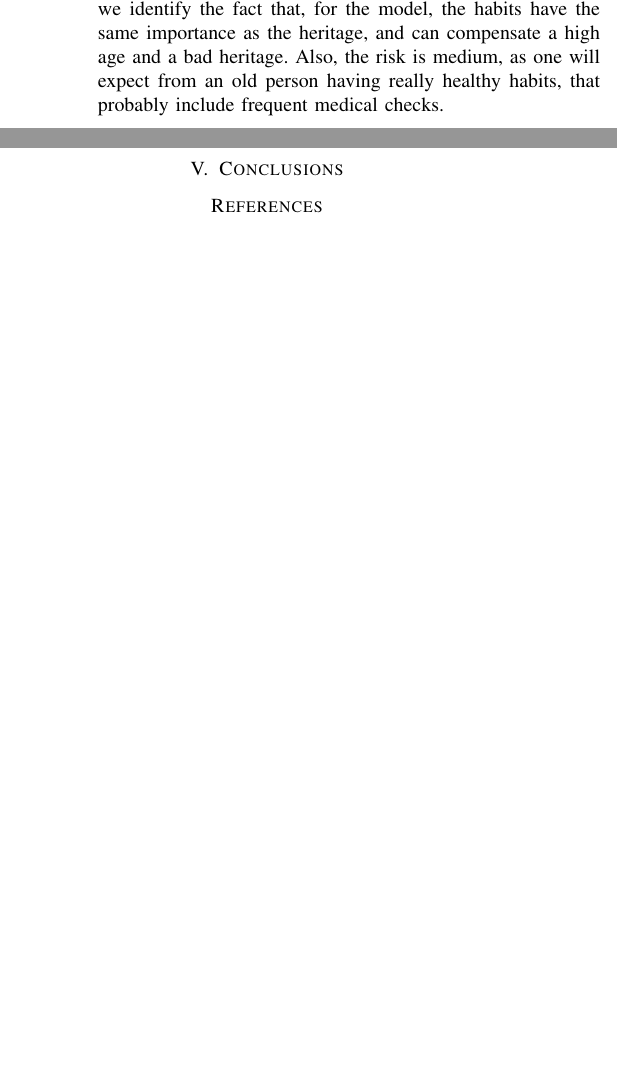
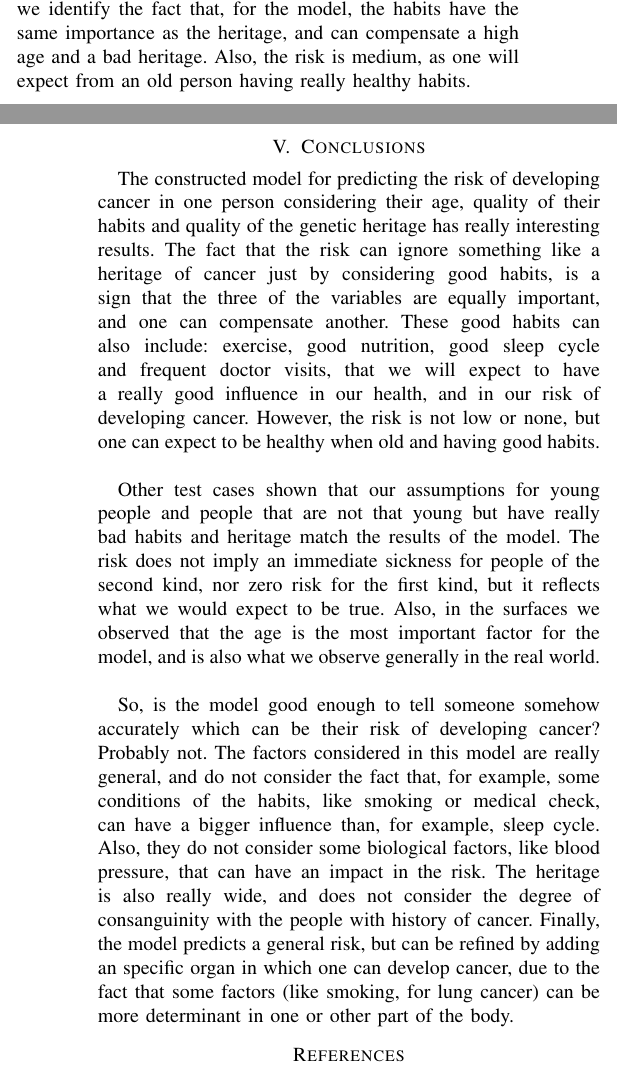
Before and after one commit to CamiVasz/Fuzzy-logic, a LaTeX paper (conference_101719.tex): two parts of the columns of page 4 of 11 before the commit and two parts of the columns of pages 4 and 5 of 11 after it, joined at a grey line, cut so that both start at the same text, the shorter picture padded with empty space. Compiled offline with pdfLaTeX; a missing font is replaced by an installed copy or a similar font; a LaTeX package or settings file that is missing is left out.

Commit message:
Updates from Overleaf

```diff
--- a/conference_101719.tex
+++ b/conference_101719.tex
@@ -188,11 +190,15 @@ In the Figures~\ref{fig:testcase2min} and \ref{fig:testcase2prod} are shown the
 \input{figure2}
 
 \subsubsection{Test case 3}
-In the Figures~\ref{fig:testcase3min} and \ref{fig:testcase3prod} are shown the results for the final test case. This patient has an advanced age, however, their habits are really good, and even when their heritage is not the best, the risk of developing cancer is medium, varying between 44 and 50. In this case, the mean of maximum defuzzification produces again the highest output, and the product norm is higher than the minimum norm. Here, we identify the fact that, for the model, the habits have the same importance as the heritage, and can compensate a high age and a bad heritage. Also, the risk is medium, as one will expect from an old person having really healthy habits, that probably include frequent medical checks.
+In the Figures~\ref{fig:testcase3min} and \ref{fig:testcase3prod} are shown the results for the final test case. This patient has an advanced age, however, their habits are really good, and even when their heritage is not the best, the risk of developing cancer is medium, varying between 44 and 50. In this case, the mean of maximum defuzzification produces again the highest output, and the product norm is higher than the minimum norm. Here, we identify the fact that, for the model, the habits have the same importance as the heritage, and can compensate a high age and a bad heritage. Also, the risk is medium, as one will expect from an old person having really healthy habits.
 \input{figure3}
 
 \section{Conclusions}
+The constructed model for predicting the risk of developing cancer in one person considering their age, quality of their habits and quality of the genetic heritage has really interesting results. The fact that the risk can ignore something like a heritage of cancer just by considering good habits, is a sign that the three of the variables are equally important, and one can compensate another. These good habits can also include: exercise, good nutrition, good sleep cycle and frequent doctor visits, that we will expect to have a really good influence in our health, and in our risk of developing cancer. However, the risk is not low or none, but one can expect to be healthy when old and having good habits. \\
 
+Other test cases shown that our assumptions for young people and people that are not that young but have really bad habits and heritage match the results of the model. The risk does not imply an immediate sickness for people of the second kind, nor zero risk for the first kind, but it reflects what we would expect to be true. Also, in the surfaces we observed that the age is the most important factor for the model, and is also what we observe generally in the real world. \\
+
+So, is the model good enough to tell someone somehow accurately which can be their risk of developing cancer? Probably not. The factors considered in this model are really general, and do not consider the fact that, for example, some conditions of the habits, like smoking or medical check, can have a bigger influence than, for example, sleep cycle. Also, they do not consider some biological factors, like blood pressure, that can have an impact in the risk. The heritage is also really wide, and does not consider the degree of consanguinity with the people with history of cancer. Finally, the model predicts a general risk, but can be refined by adding an specific organ in which one can develop cancer, due to the fact that some factors (like smoking, for lung cancer) can be more determinant in one or other part of the body.
 
 \nocite{*}
 \bibliography{ref}
```
Also changed, not shown: figures/age-mem.PNG (deleted), figures/habits-mem.PNG (deleted), figures/heritage-mem.PNG (deleted), figures/risk-mem.PNG (deleted), conference_101719.tex (4 more changed lines).
